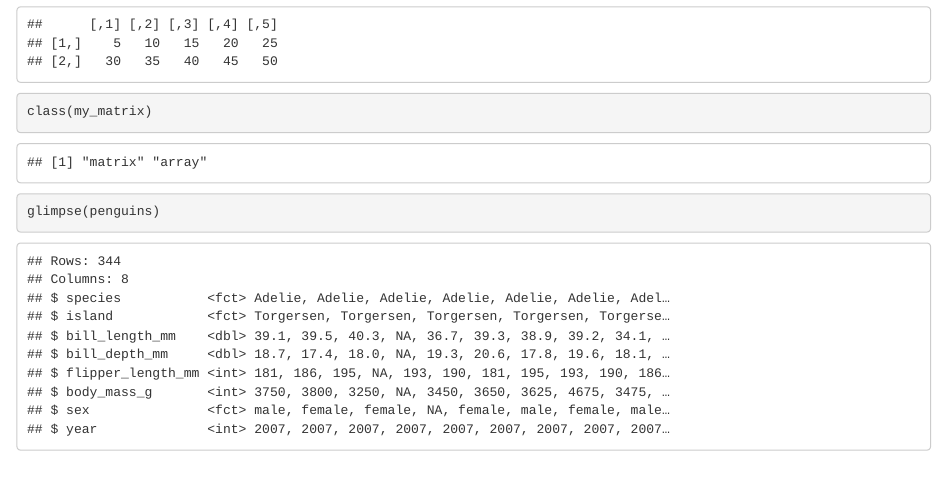
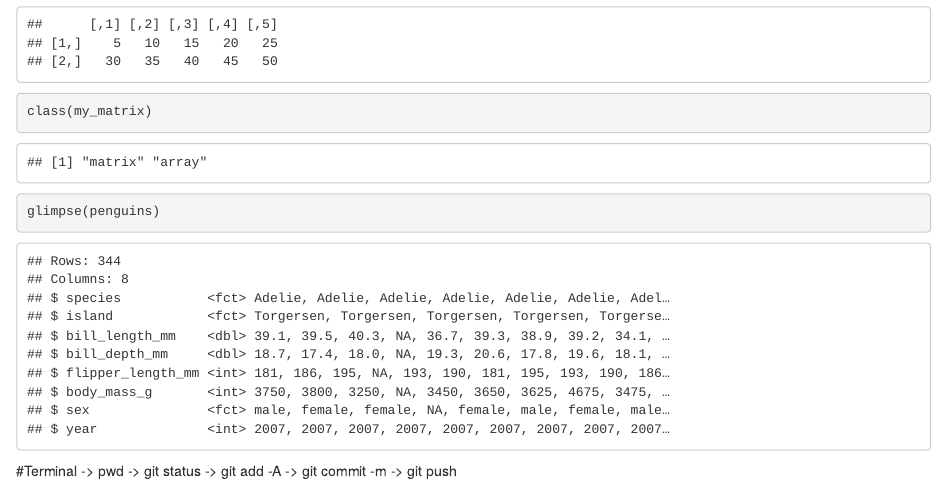
Before and after one commit to reedalexandria/eds_day3_part2, an R Markdown document (Part2.Rmd): the page in a window 1100 px wide, from 1670 px down. The pictures show the output file Part2.html that the author committed with the source, opened offline.

Commit message:
New Update

````diff
--- a/Part2.Rmd
+++ b/Part2.Rmd
@@ -68,3 +68,5 @@ class(my_matrix)
 glimpse(penguins)
 
 ```
+
+#Terminal -> pwd -> git status -> git add -A -> git commit -m -> git push
````
Also changed, not shown: Part2.html.
